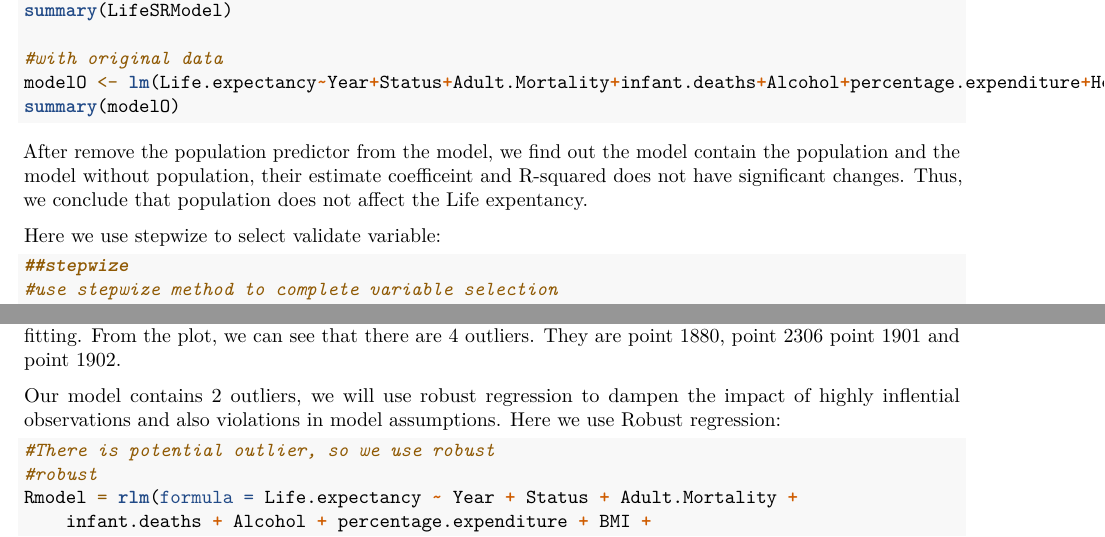
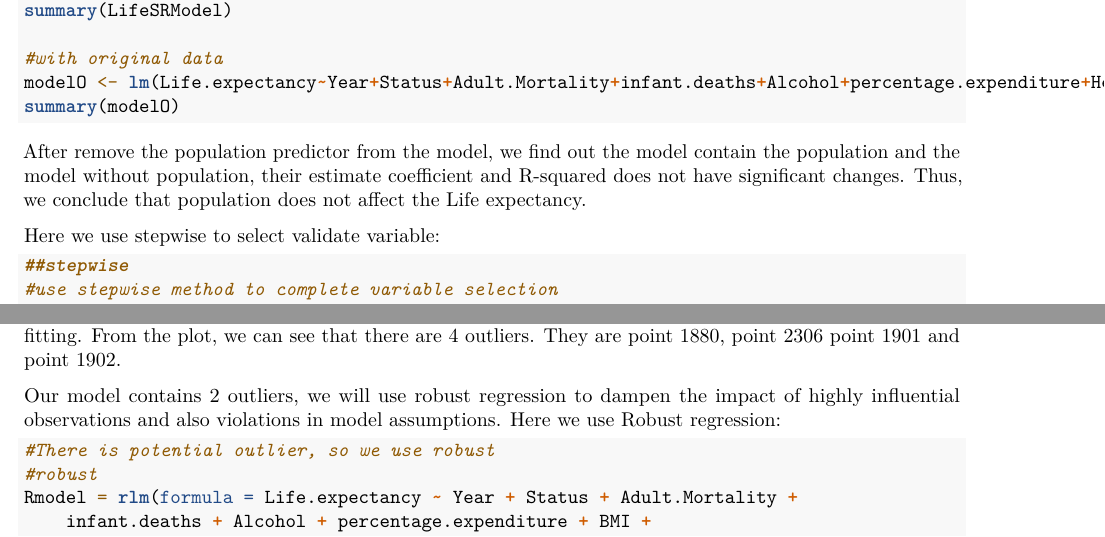
Before and after one commit to GGroup9/FinalProject, an R Markdown document (Finalproject.Rmd): two parts of pages 6 and 7 of 8, joined at a grey line, cut so that both start at the same text. Rendered offline with R 4.5, knitr and Pandoc, then LaTeX, with nearby package versions; the code chunks are not run, so their results and figures are left out.

Commit message:
spelling check

````diff
--- a/Finalproject.Rmd
+++ b/Finalproject.Rmd
@@ -278,13 +278,13 @@ summary(LifeSRModel)
 modelO <- lm(Life.expectancy~Year+Status+Adult.Mortality+infant.deaths+Alcohol+percentage.expenditure+Hepatitis.B+Measles+BMI+under.five.deaths + Polio + Total.expenditure + Diphtheria + HIV.AIDS + GDP + thinness..1.19.years + thinness.5.9.years + Income.composition.of.resources + Schooling, data = who)
 summary(modelO)
 ```
-After remove the population predictor from the model, we find out the model contain the population and the model without population, their estimate coefficeint and R-squared does not have significant changes. Thus, we conclude that population does not affect the Life expentancy.
+After remove the population predictor from the model, we find out the model contain the population and the model without population, their estimate coefficient and R-squared does not have significant changes. Thus, we conclude that population does not affect the Life expectancy.
 
 
-Here we use stepwize to select validate variable:
+Here we use stepwise to select validate variable:
 ```{r}
-##stepwize
-#use stepwize method to complete variable selection
+##stepwise
+#use stepwise method to complete variable selection
 step(model, direction = 'both')
 
 newmodel = lm(formula = Life.expectancy ~ Year + Status + Adult.Mortality +
@@ -336,7 +336,7 @@ We removed 6 predictors from the model, since those predictors are not acting im
 From the plot, we can see that there are 4 outliers. They are point 1880, point 2306 point 1901 and point 1902.
 
 
-Our model contains 2 outliers, we will use robust regression to dampen the impact of highly inflential observations and also violations in model assumptions.
+Our model contains 2 outliers, we will use robust regression to dampen the impact of highly influential observations and also violations in model assumptions.
 Here we use Robust regression:
 ```{r}
 #There is potential outlier, so we use robust
````
Also changed, not shown: Finalproject.Rmd (2 more changed lines).
